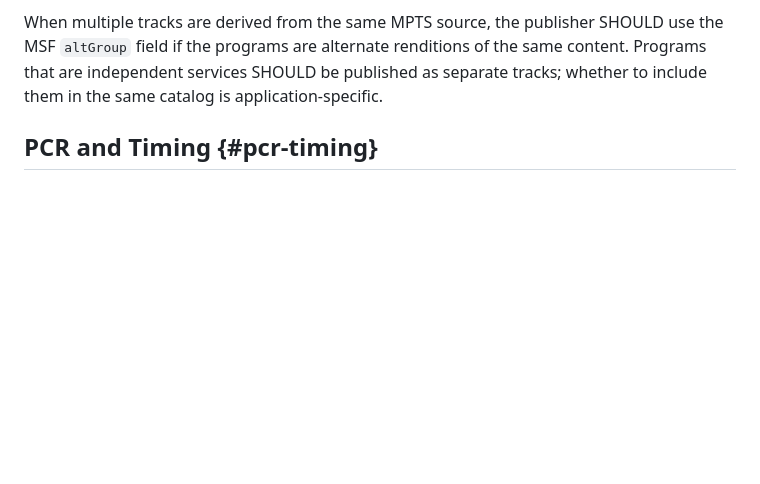
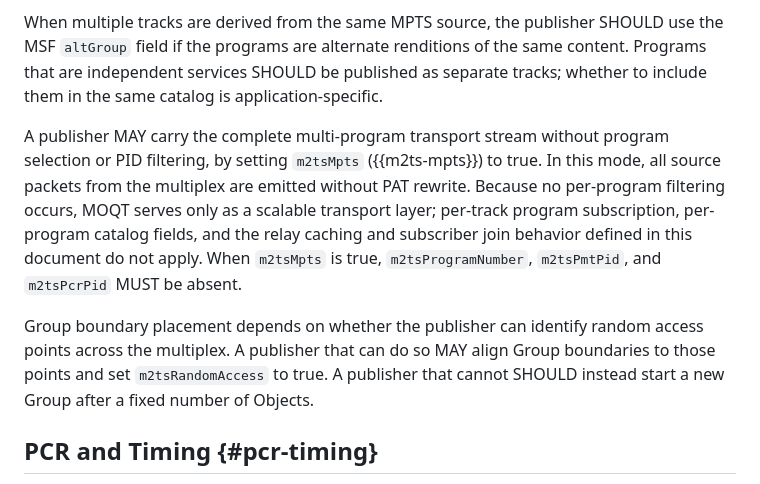
Before and after one commit to mondain/msfts, a Markdown page: draft-gregoire-moq-msfts.md, the part around the change. Rendered like a GitHub page; blank space fills up the shorter version.

Commit message:
feat(draft): introduce m2tsMpts mode in §5.5
Add a paragraph acknowledging whole-MPTS transparent carriage as a
first-class but limited profile. A publisher sets m2tsMpts to true to
carry the full multiplex without program selection, PID filtering, or
PAT rewrite. In this mode MOQT serves only as a transport layer; per-
program catalog fields and relay join-point behavior do not apply.

Group boundaries are IDR-based when the publisher can detect RAPs
(m2tsRandomAccess MAY be set), otherwise fixed Object count intervals.

Catalog field definition and remaining section clarifications follow
in subsequent commits on this branch.

Co-Authored-By: Claude Sonnet 4.6 <noreply@anthropic.com>

```diff
--- a/draft-gregoire-moq-msfts.md
+++ b/draft-gregoire-moq-msfts.md
@@ -263,6 +263,21 @@ SHOULD use the MSF `altGroup` field if the programs are alternate renditions
 of the same content.  Programs that are independent services SHOULD be
 published as separate tracks; whether to include them in the same catalog is
 application-specific.
+
+A publisher MAY carry the complete multi-program transport stream without
+program selection or PID filtering, by setting `m2tsMpts` ({{m2ts-mpts}}) to
+true.  In this mode, all source packets from the multiplex are emitted without
+PAT rewrite.  Because no per-program filtering occurs, MOQT serves only as a
+scalable transport layer; per-track program subscription, per-program catalog
+fields, and the relay caching and subscriber join behavior defined in this
+document do not apply.  When `m2tsMpts` is true, `m2tsProgramNumber`,
+`m2tsPmtPid`, and `m2tsPcrPid` MUST be absent.
+
+Group boundary placement depends on whether the publisher can identify random
+access points across the multiplex.  A publisher that can do so MAY align
+Group boundaries to those points and set `m2tsRandomAccess` to true.  A
+publisher that cannot SHOULD instead start a new Group after a fixed number of
+Objects.
 
 ## PCR and Timing {#pcr-timing}
 
```
